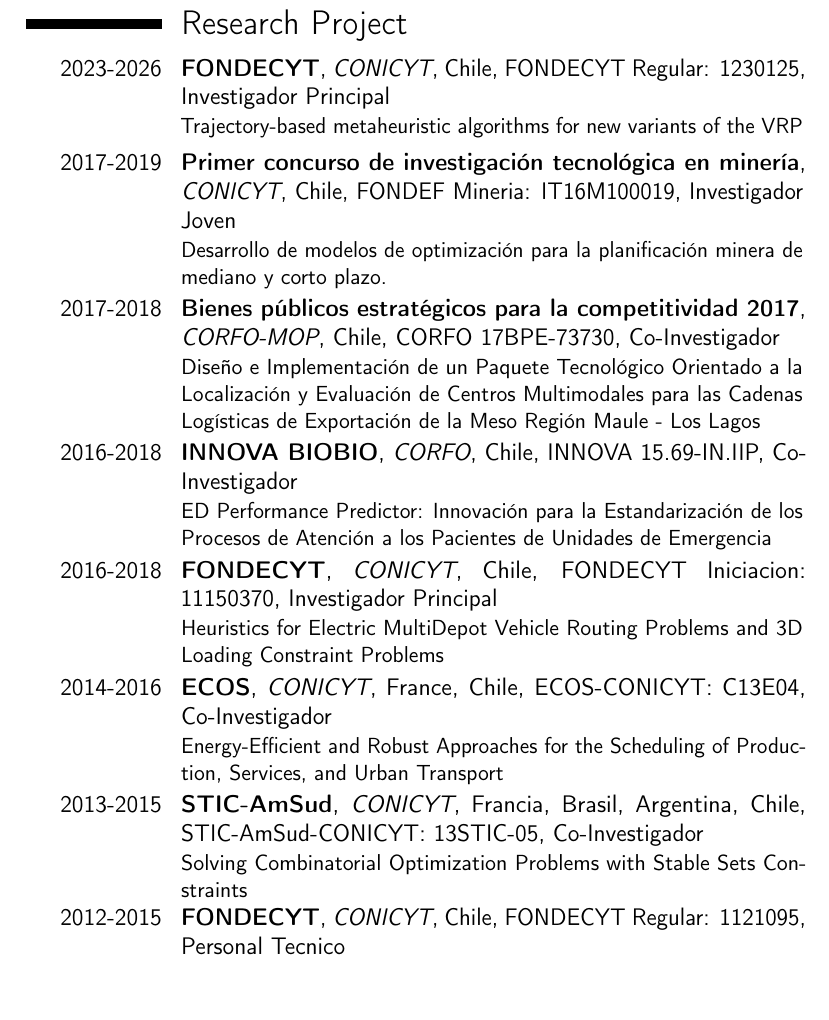
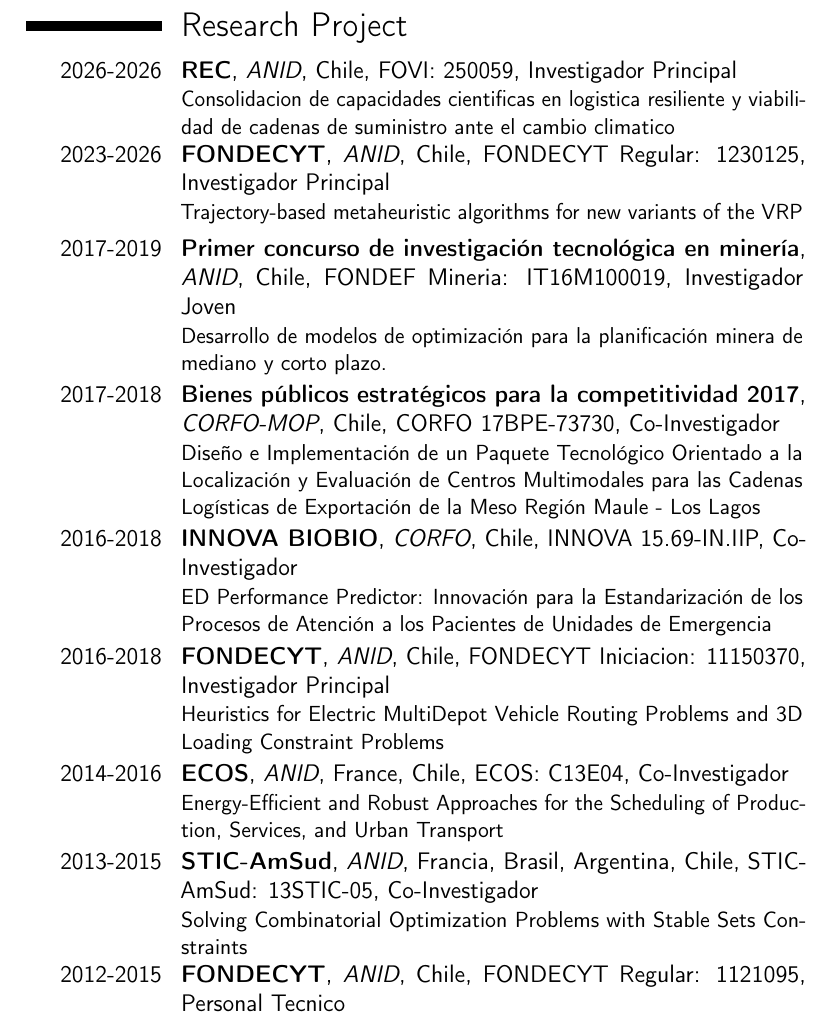
Before and after one commit to rlinfati/CVitae, a LaTeX CV (vitae.tex, which reads 40-research-project.tex): part of page 7 of 58, cut so that both start at the same text. Compiled offline with pdfLaTeX.

Commit message:
commit-2025-12-14-19-42-07

```diff
--- a/40-research-project.tex
+++ b/40-research-project.tex
@@ -1,12 +1,18 @@
 \section{Research Project}
 
-\cventry{2023-2026}{FONDECYT}{CONICYT}{Chile}
+\cventry{2026-2026}{REC}{ANID}{Chile}
+{FOVI: 250059, Investigador Principal}
+{Consolidacion de capacidades cientificas en logistica resiliente y viabilidad de cadenas de suministro ante el cambio climatico}
+% R. Linfati and V. Ortiz and C.Rey
+% VRIP: NOK INET: NOK
+
+\cventry{2023-2026}{FONDECYT}{ANID}{Chile}
 {FONDECYT Regular: 1230125, Investigador Principal}
 {Trajectory-based metaheuristic algorithms for new variants of the VRP}
 % R. Linfati and C. Contreras and C.Rey
 % VRIP: OK INET: OK
 
-\cventry{2017-2019}{Primer concurso de investigaci\'on tecnol\'ogica en miner\'ia}{CONICYT}{Chile}
+\cventry{2017-2019}{Primer concurso de investigaci\'on tecnol\'ogica en miner\'ia}{ANID}{Chile}
 {FONDEF Mineria: IT16M100019, Investigador Joven}
 {Desarrollo de modelos de optimizaci\'on para la planificaci\'on minera de mediano y corto plazo.}
 % R. Epstein and A. Weintraub and E. Alvarez and R. Linfati and M. Guajardo and S. Maldonado and R. Medina and J. Yarmuch
@@ -24,26 +30,26 @@
 % Francisco Ramis Lanyon and P. Backhuose and R. Linfati and M. Pinto and M. Soto
 % VRIP: OK INET: OK
 
-\cventry{2016-2018}{FONDECYT}{CONICYT}{Chile}
+\cventry{2016-2018}{FONDECYT}{ANID}{Chile}
 {FONDECYT Iniciacion: 11150370, Investigador Principal}
 {Heuristics for Electric MultiDepot Vehicle Routing Problems and 3D Loading Constraint Problems}
 % R. Linfati
 % VRIP: OK INET: OK
 
-\cventry{2014-2016}{ECOS}{CONICYT}{France, Chile}
-{ECOS-CONICYT: C13E04, Co-Investigador}
+\cventry{2014-2016}{ECOS}{ANID}{France, Chile}
+{ECOS: C13E04, Co-Investigador}
 {Energy-Efficient and Robust Approaches for the Scheduling of Production, Services, and Urban Transport}
 % V. Parada and ...
 % VRIP: OK INET: OK
 
-\cventry{2013-2015}{STIC-AmSud}{CONICYT}{Francia, Brasil, Argentina, Chile}
-{STIC-AmSud-CONICYT: 13STIC-05, Co-Investigador}
+\cventry{2013-2015}{STIC-AmSud}{ANID}{Francia, Brasil, Argentina, Chile}
+{STIC-AmSud: 13STIC-05, Co-Investigador}
 {Solving Combinatorial Optimization Problems with Stable Sets Constraints}
 % http://www.lia.ufc.br/sticamsud/
 % L. Pradenas and ...
 % VRIP: OK INET: OK
 
-\cventry{2012-2015}{FONDECYT}{CONICYT}{Chile}
+\cventry{2012-2015}{FONDECYT}{ANID}{Chile}
 {FONDECYT Regular: 1121095, Personal Tecnico}
 {ON A CLASS OF ROBUST COMBINATORIAL OPTIMIZATION PROBLEMS}
 % A. Candia and ...
```
Also changed, not shown: bib-paper-1-jcr.bib (+1 -1 lines), vitae.pdf, 1 other file.
